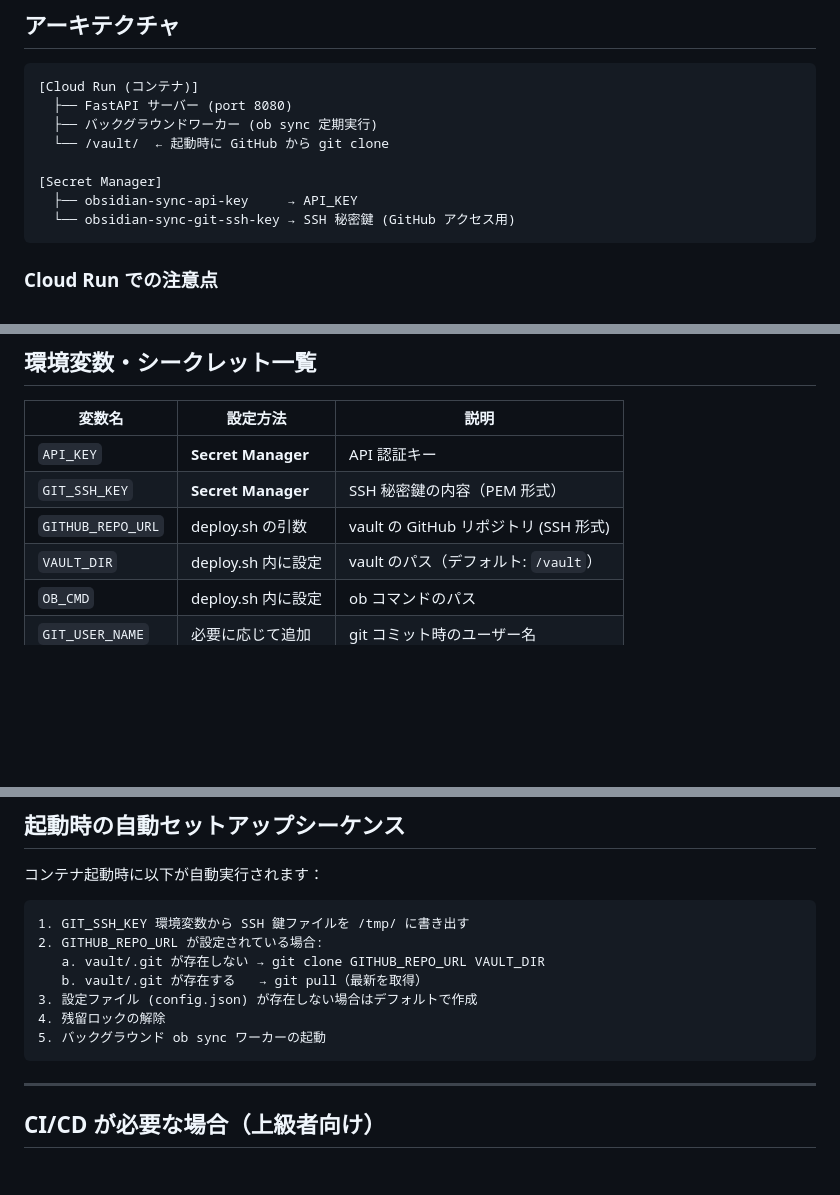
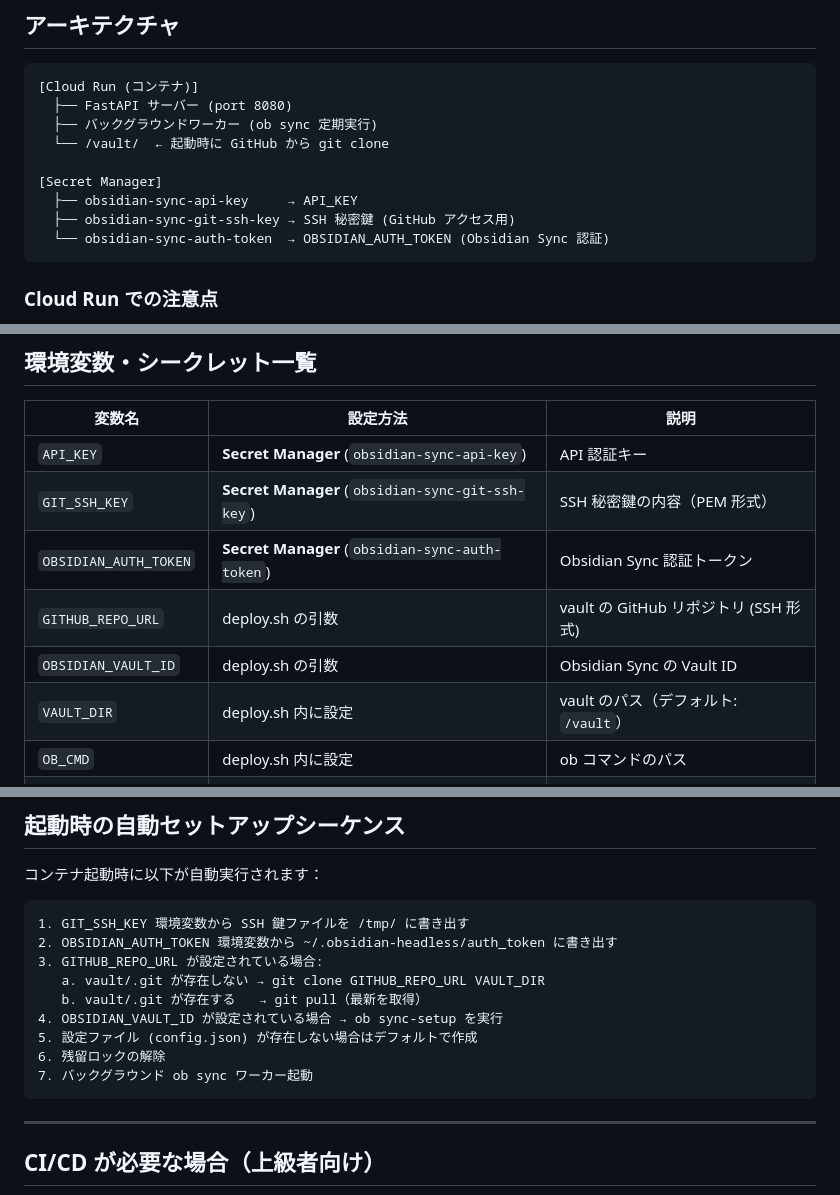
Before and after one commit to ca5/github-sync-bridge, a Markdown page: deploy/cloud-run/README.md, 3 parts joined by grey strips. Rendered like a GitHub page; blank space fills up the shorter version.

Commit message:
docs: README環境変数一覧・起動シーケンス・トークンパスを更新

````diff
--- a/deploy/cloud-run/README.md
+++ b/deploy/cloud-run/README.md
@@ -17,7 +17,8 @@
 
 [Secret Manager]
   ├── obsidian-sync-api-key     → API_KEY
-  └── obsidian-sync-git-ssh-key → SSH 秘密鍵 (GitHub アクセス用)
+  ├── obsidian-sync-git-ssh-key → SSH 秘密鍵 (GitHub アクセス用)
+  └── obsidian-sync-auth-token  → OBSIDIAN_AUTH_TOKEN (Obsidian Sync 認証)
 ```
 
 ### Cloud Run での注意点
@@ -128,9 +129,11 @@ Step 4/4  Cloud Run へデプロイ（Secret は Secret Manager から自動注
 
 | 変数名 | 設定方法 | 説明 |
 |---|---|---|
-| `API_KEY` | **Secret Manager** | API 認証キー |
-| `GIT_SSH_KEY` | **Secret Manager** | SSH 秘密鍵の内容（PEM 形式） |
+| `API_KEY` | **Secret Manager** (`obsidian-sync-api-key`) | API 認証キー |
+| `GIT_SSH_KEY` | **Secret Manager** (`obsidian-sync-git-ssh-key`) | SSH 秘密鍵の内容（PEM 形式） |
+| `OBSIDIAN_AUTH_TOKEN` | **Secret Manager** (`obsidian-sync-auth-token`) | Obsidian Sync 認証トークン |
 | `GITHUB_REPO_URL` | deploy.sh の引数 | vault の GitHub リポジトリ (SSH 形式) |
+| `OBSIDIAN_VAULT_ID` | deploy.sh の引数 | Obsidian Sync の Vault ID |
 | `VAULT_DIR` | deploy.sh 内に設定 | vault のパス（デフォルト: `/vault`） |
 | `OB_CMD` | deploy.sh 内に設定 | ob コマンドのパス |
 | `GIT_USER_NAME` | 必要に応じて追加 | git コミット時のユーザー名 |
@@ -154,12 +157,14 @@ REPO="obsidian-sync"               # Artifact Registry リポジトリ名
 
 ```
 1. GIT_SSH_KEY 環境変数から SSH 鍵ファイルを /tmp/ に書き出す
-2. GITHUB_REPO_URL が設定されている場合:
+2. OBSIDIAN_AUTH_TOKEN 環境変数から ~/.obsidian-headless/auth_token に書き出す
+3. GITHUB_REPO_URL が設定されている場合:
    a. vault/.git が存在しない → git clone GITHUB_REPO_URL VAULT_DIR
    b. vault/.git が存在する   → git pull（最新を取得）
-3. 設定ファイル (config.json) が存在しない場合はデフォルトで作成
-4. 残留ロックの解除
-5. バックグラウンド ob sync ワーカーの起動
+4. OBSIDIAN_VAULT_ID が設定されている場合 → ob sync-setup を実行
+5. 設定ファイル (config.json) が存在しない場合はデフォルトで作成
+6. 残留ロックの解除
+7. バックグラウンド ob sync ワーカー起動
 ```
 
 ---
````
Also changed, not shown: other parts of deploy/cloud-run/README.md (+1 -1 lines).
